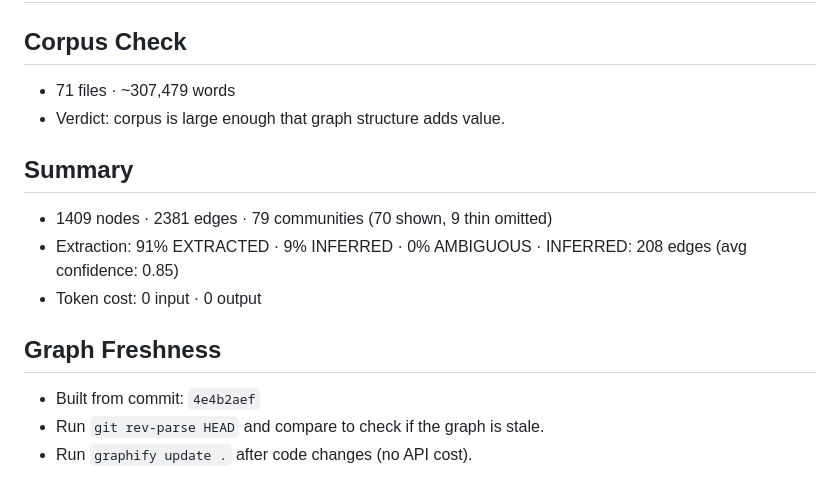
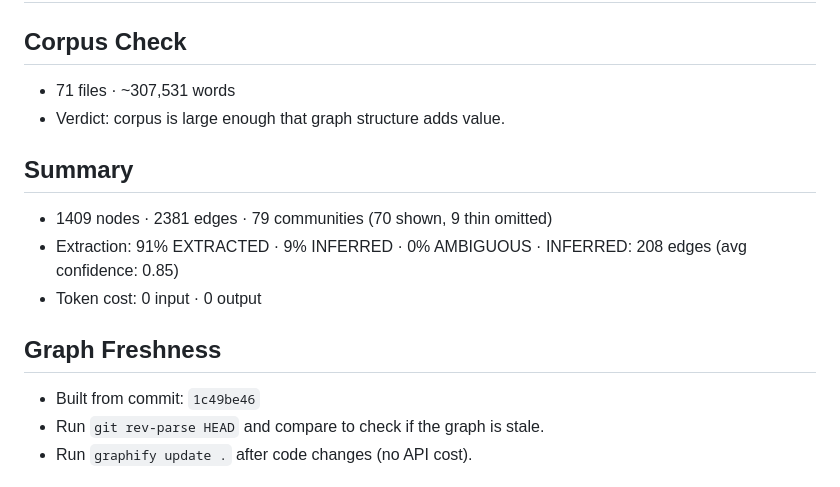
Before and after one commit to jmzidek9/Mage-Arena, a Markdown page: vault/Graph Report.md, the part around the change. Rendered like a GitHub page.

Commit message:
Graph report after the brazier fix
Co-Authored-By: Claude Opus 5.5 <noreply@anthropic.com>

```diff
--- a/vault/Graph Report.md
+++ b/vault/Graph Report.md
@@ -1,7 +1,7 @@
 # Graph Report - Test Game  (2026-11-06)
 
 ## Corpus Check
-- 71 files · ~307,479 words
+- 71 files · ~307,531 words
 - Verdict: corpus is large enough that graph structure adds value.
 
 ## Summary
@@ -10,7 +10,7 @@
 - Token cost: 0 input · 0 output
 
 ## Graph Freshness
-- Built from commit: `4e4b2aef`
+- Built from commit: `1c49be46`
 - Run `git rev-parse HEAD` and compare to check if the graph is stale.
 - Run `graphify update .` after code changes (no API cost).
 
```
